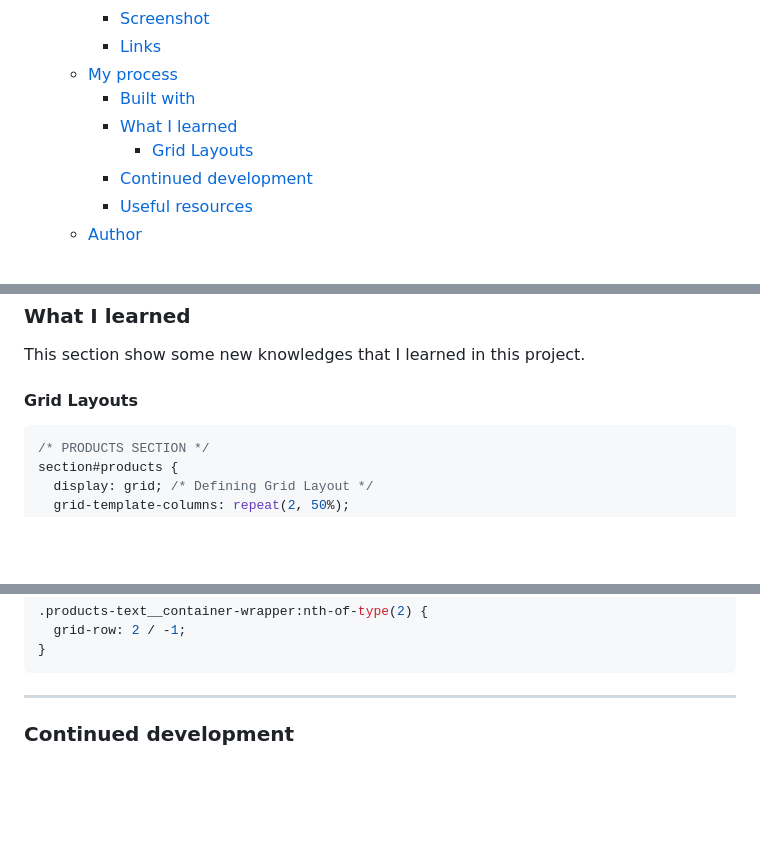
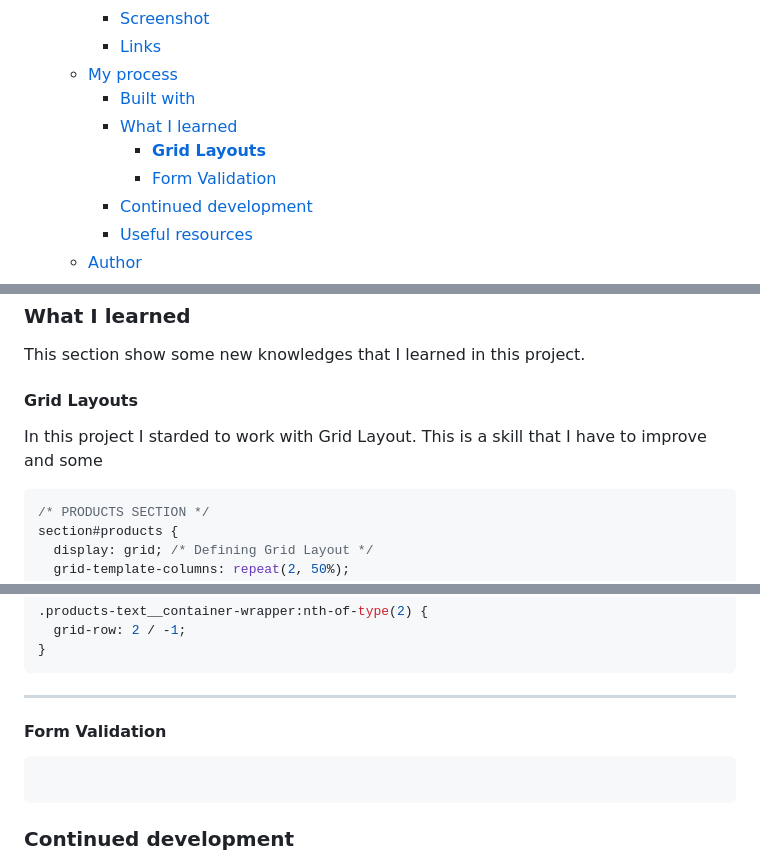
Before and after one commit to Mateus-A-Carvalho/fcc-landing-page, a Markdown page: README.md, 3 parts joined by grey strips. GitHub-like rendering; blank space fills up the shorter version.

Commit message:
feat: checking performance and continue to write documentation

````diff
--- a/README.md
+++ b/README.md
@@ -13,7 +13,8 @@ This is my fourth project to Responsive Web Design Certification [Responsive Web
   - [My process](#my-process)
     - [Built with](#built-with)
     - [What I learned](#what-i-learned)
-      - [Grid Layouts](#grid-layouts)
+      - [**Grid Layouts**](#grid-layouts)
+      - [Form Validation](#form-validation)
     - [Continued development](#continued-development)
     - [Useful resources](#useful-resources)
   - [Author](#author)
@@ -72,7 +73,9 @@ Then crop/optimize/edit your image however you like, add it to your project, and
 
 This section show some new knowledges that I learned in this project.
 
-#### Grid Layouts
+#### **Grid Layouts**
+
+In this project I starded to work with Grid Layout. This is a skill that I have to improve and some
 
 ```css
 /* PRODUCTS SECTION */
@@ -111,6 +114,12 @@ section#products {
 ```
 ---
 
+#### Form Validation
+
+``` javascript
+
+```
+
 
 ### Continued development
 
````
Also changed, not shown: assets/public/performance.jpg (added), 1 other file.
